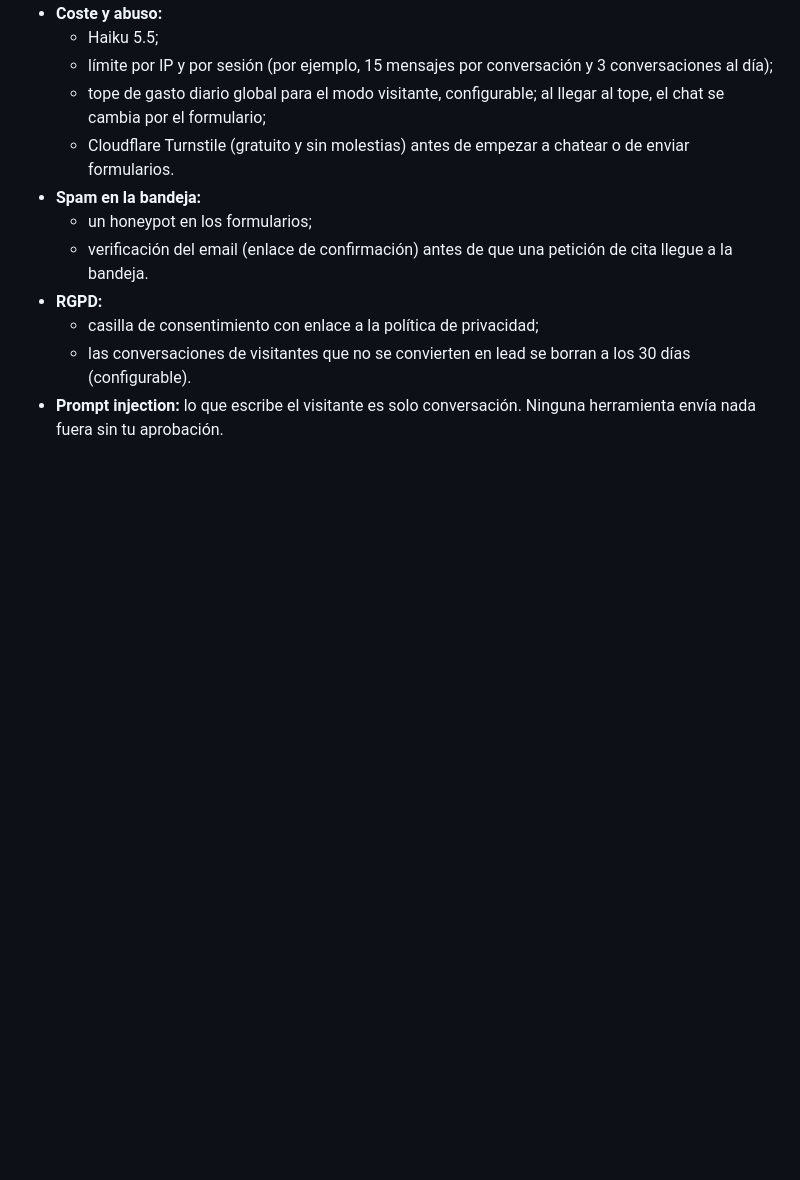
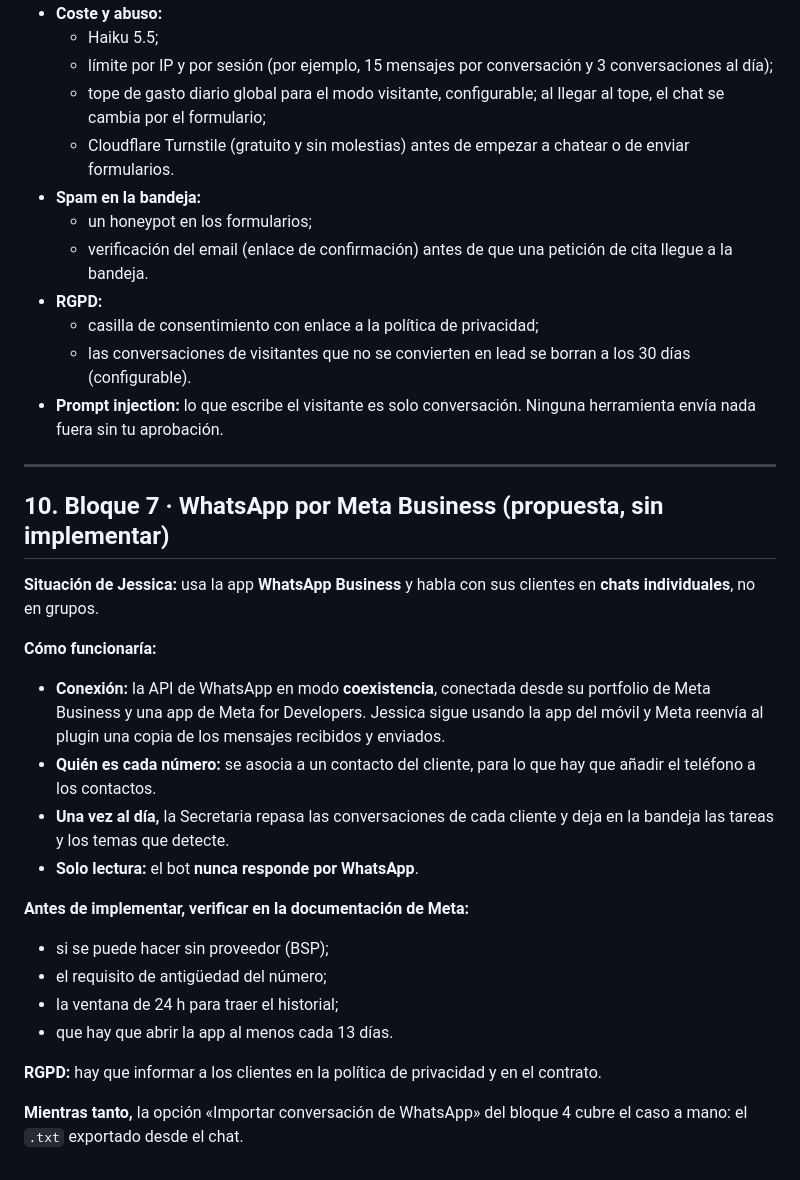
Before and after one commit to jessica-mad/office-mad, a Markdown page: docs/plan-fase-1.md, the part around the change. GitHub-like rendering; blank space fills up the shorter version.

Commit message:
Plan Block 7: WhatsApp via Meta Business (coexistence)
Co-Authored-By: Claude Opus 5.5 <noreply@anthropic.com>
Claude-Session: https://claude.ai/code/session_011xTy2HQi4ZqEX5HhU6wB4t

```diff
--- a/docs/plan-fase-1.md
+++ b/docs/plan-fase-1.md
@@ -205,3 +205,25 @@ Sin cambios respecto a v1:
   - casilla de consentimiento con enlace a la política de privacidad;
   - las conversaciones de visitantes que no se convierten en lead se borran a los 30 días (configurable).
 - **Prompt injection:** lo que escribe el visitante es solo conversación. Ninguna herramienta envía nada fuera sin tu aprobación.
+
+---
+
+## 10. Bloque 7 · WhatsApp por Meta Business (propuesta, sin implementar)
+
+**Situación de Jessica:** usa la app **WhatsApp Business** y habla con sus clientes en **chats individuales**, no en grupos.
+
+**Cómo funcionaría:**
+- **Conexión:** la API de WhatsApp en modo **coexistencia**, conectada desde su portfolio de Meta Business y una app de Meta for Developers. Jessica sigue usando la app del móvil y Meta reenvía al plugin una copia de los mensajes recibidos y enviados.
+- **Quién es cada número:** se asocia a un contacto del cliente, para lo que hay que añadir el teléfono a los contactos.
+- **Una vez al día,** la Secretaria repasa las conversaciones de cada cliente y deja en la bandeja las tareas y los temas que detecte.
+- **Solo lectura:** el bot **nunca responde por WhatsApp**.
+
+**Antes de implementar, verificar en la documentación de Meta:**
+- si se puede hacer sin proveedor (BSP);
+- el requisito de antigüedad del número;
+- la ventana de 24 h para traer el historial;
+- que hay que abrir la app al menos cada 13 días.
+
+**RGPD:** hay que informar a los clientes en la política de privacidad y en el contrato.
+
+**Mientras tanto,** la opción «Importar conversación de WhatsApp» del bloque 4 cubre el caso a mano: el `.txt` exportado desde el chat.
```
